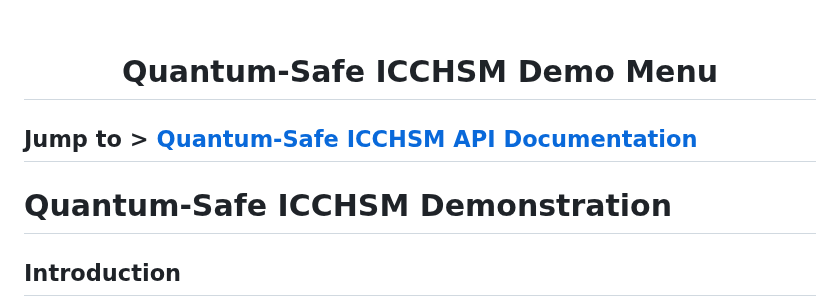
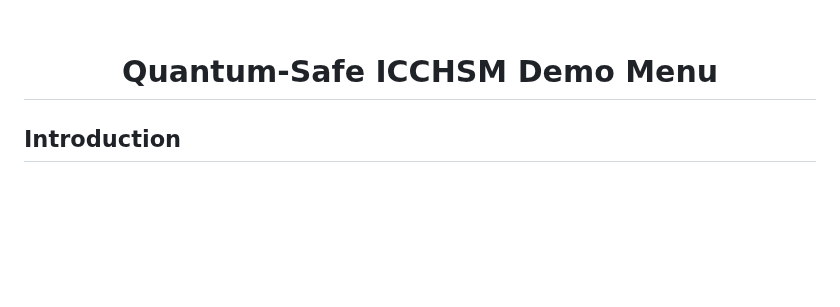
Before and after one commit to realmatterio/quantumsafe_icchsm, a Markdown page: README.md, the part around the change. Drawn GitHub-style; blank space fills up the shorter version.

```diff
--- a/README.md
+++ b/README.md
@@ -14,10 +14,6 @@
 <div align="center">
   <h1> Quantum-Safe ICCHSM Demo Menu </h1>
 </div>
-
-## Jump to > [Quantum-Safe ICCHSM API Documentation](api/README.md)
-
-# Quantum-Safe ICCHSM Demonstration
 
 ## Introduction
 
```
